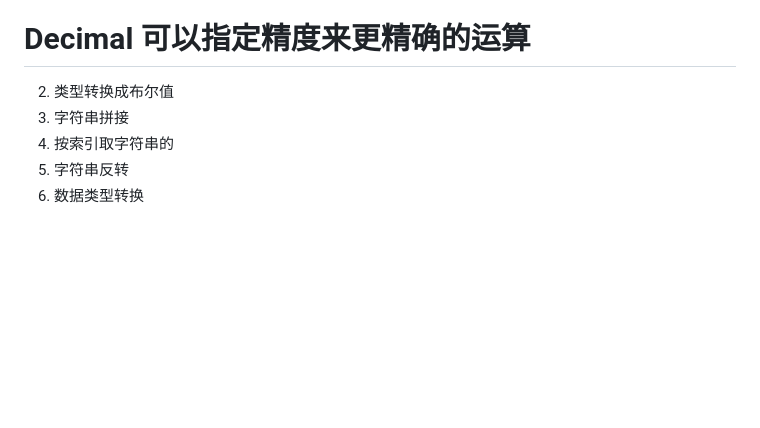
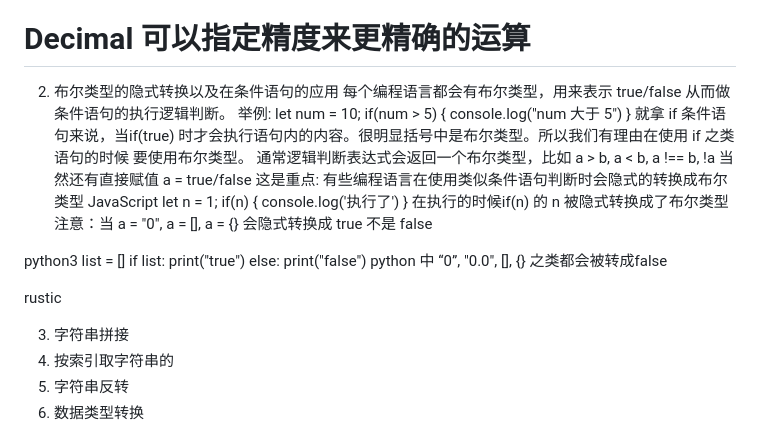
Before and after one commit to chiyu-svg/calculator-mini, a Markdown page: readme2.md, the part around the change. GitHub-like rendering; blank space fills up the shorter version.

Commit message:
增加问题

```diff
--- a/readme2.md
+++ b/readme2.md
@@ -19,7 +19,35 @@ python
   num = Decimal("3.1415926").quantize(Decimal("0.001"), rounding=ROUND_HALF_UP)
   print(num)
   # Decimal 可以指定精度来更精确的运算
-2. 类型转换成布尔值
+2. 布尔类型的隐式转换以及在条件语句的应用
+每个编程语言都会有布尔类型，用来表示 true/false 从而做条件语句的执行逻辑判断。
+举例:
+    let num = 10;
+    if(num > 5) {
+        console.log("num 大于 5")
+    }
+就拿 if 条件语句来说，当if(true) 时才会执行语句内的内容。很明显括号中是布尔类型。所以我们有理由在使用 if 之类语句的时候
+要使用布尔类型。
+通常逻辑判断表达式会返回一个布尔类型，比如 a > b, a < b, a !== b, !a 当然还有直接赋值 a = true/false
+这是重点: 有些编程语言在使用类似条件语句判断时会隐式的转换成布尔类型
+JavaScript
+let n = 1;
+if(n) {
+    console.log('执行了')
+}
+在执行的时候if(n) 的 n 被隐式转换成了布尔类型
+注意：当 a = "0", a = [], a = {} 会隐式转换成 true 不是 false
+
+python3
+list = []
+if list:
+    print("true")
+else:
+    print("false")
+python 中 “0”, "0.0", [], {} 之类都会被转成false
+
+rustic
+
 3. 字符串拼接
 4. 按索引取字符串的
 5. 字符串反转
```
